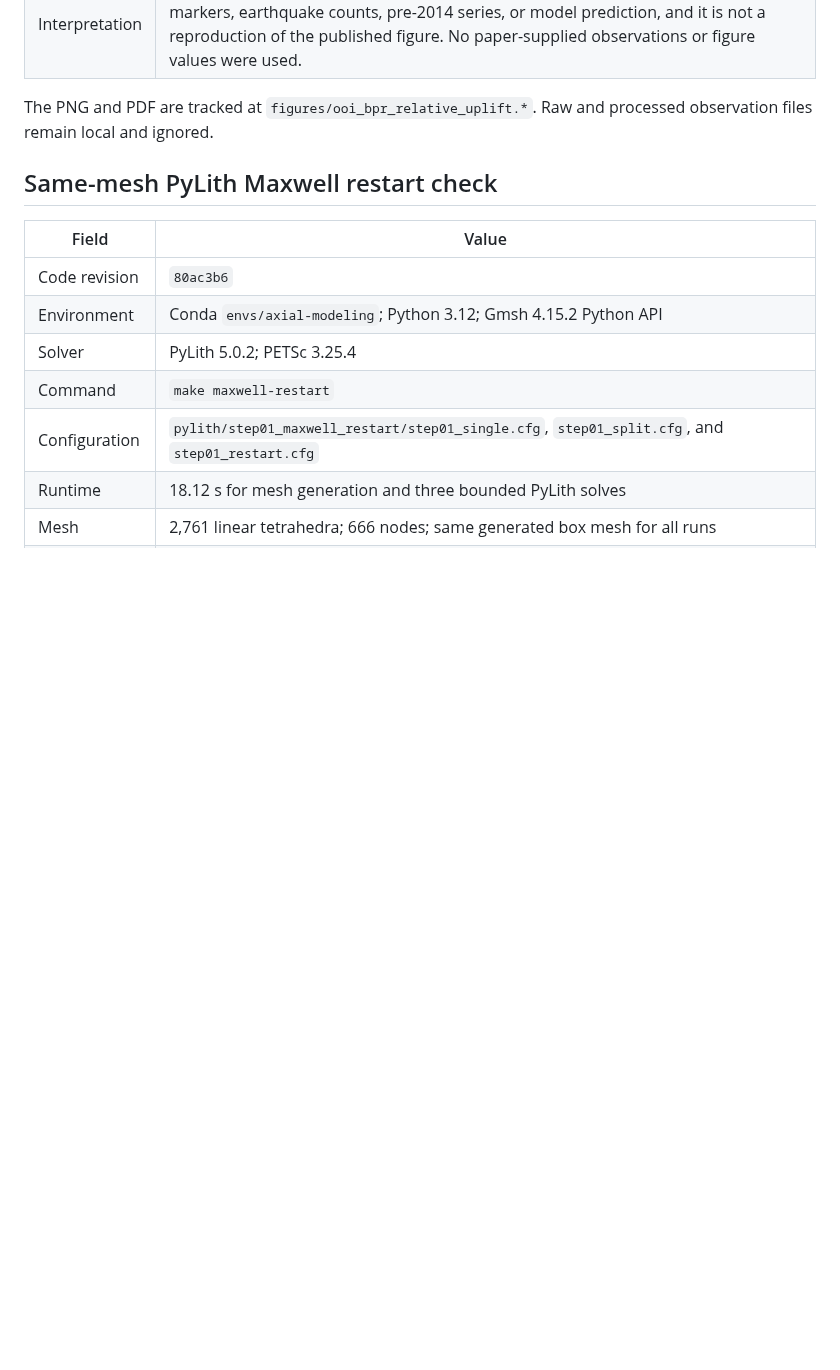
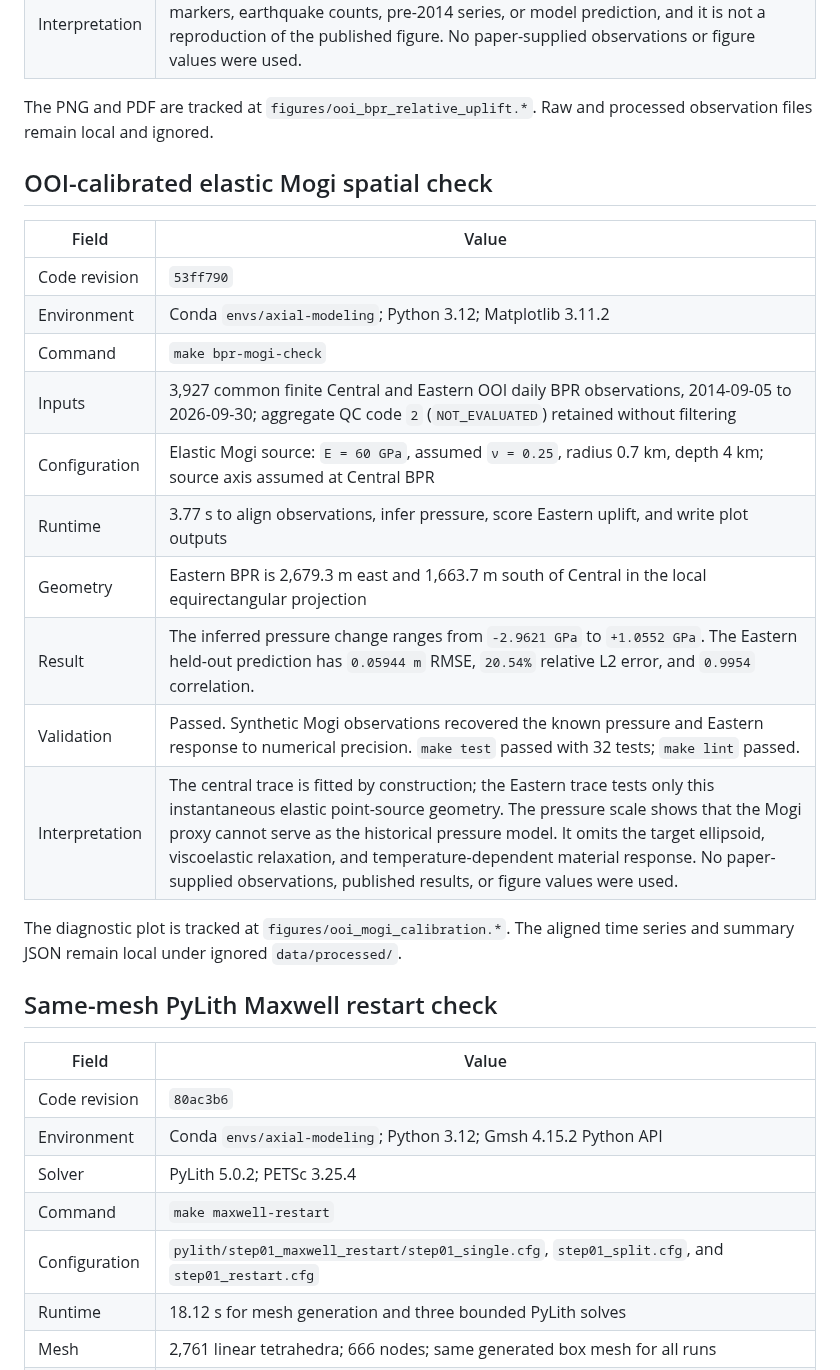
Before and after one commit to mhemmett/axial-modeling, a Markdown page: docs/run_log.md, the part around the change. GitHub-like rendering; blank space fills up the shorter version.

Commit message:
Record OOI-Constrained Mogi Calibration Check Results

```diff
--- a/docs/run_log.md
+++ b/docs/run_log.md
@@ -67,6 +67,24 @@ ERDDAP response. The observations remain local and are excluded from Git.
 
 The PNG and PDF are tracked at `figures/ooi_bpr_relative_uplift.*`. Raw and
 processed observation files remain local and ignored.
+
+## OOI-calibrated elastic Mogi spatial check
+
+| Field | Value |
+| --- | --- |
+| Code revision | `53ff790` |
+| Environment | Conda `envs/axial-modeling`; Python 3.12; Matplotlib 3.11.2 |
+| Command | `make bpr-mogi-check` |
+| Inputs | 3,927 common finite Central and Eastern OOI daily BPR observations, 2014-09-05 to 2026-09-30; aggregate QC code `2` (`NOT_EVALUATED`) retained without filtering |
+| Configuration | Elastic Mogi source: `E = 60 GPa`, assumed `ν = 0.25`, radius 0.7 km, depth 4 km; source axis assumed at Central BPR |
+| Runtime | 3.77 s to align observations, infer pressure, score Eastern uplift, and write plot outputs |
+| Geometry | Eastern BPR is 2,679.3 m east and 1,663.7 m south of Central in the local equirectangular projection |
+| Result | The inferred pressure change ranges from `-2.9621 GPa` to `+1.0552 GPa`. The Eastern held-out prediction has `0.05944 m` RMSE, `20.54%` relative L2 error, and `0.9954` correlation. |
+| Validation | Passed. Synthetic Mogi observations recovered the known pressure and Eastern response to numerical precision. `make test` passed with 32 tests; `make lint` passed. |
+| Interpretation | The central trace is fitted by construction; the Eastern trace tests only this instantaneous elastic point-source geometry. The pressure scale shows that the Mogi proxy cannot serve as the historical pressure model. It omits the target ellipsoid, viscoelastic relaxation, and temperature-dependent material response. No paper-supplied observations, published results, or figure values were used. |
+
+The diagnostic plot is tracked at `figures/ooi_mogi_calibration.*`. The aligned
+time series and summary JSON remain local under ignored `data/processed/`.
 
 ## Same-mesh PyLith Maxwell restart check
 
```
